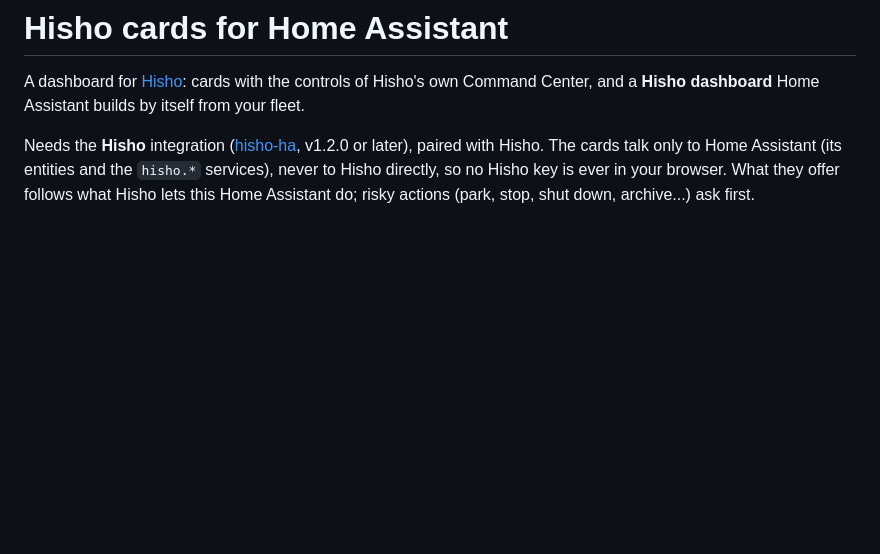
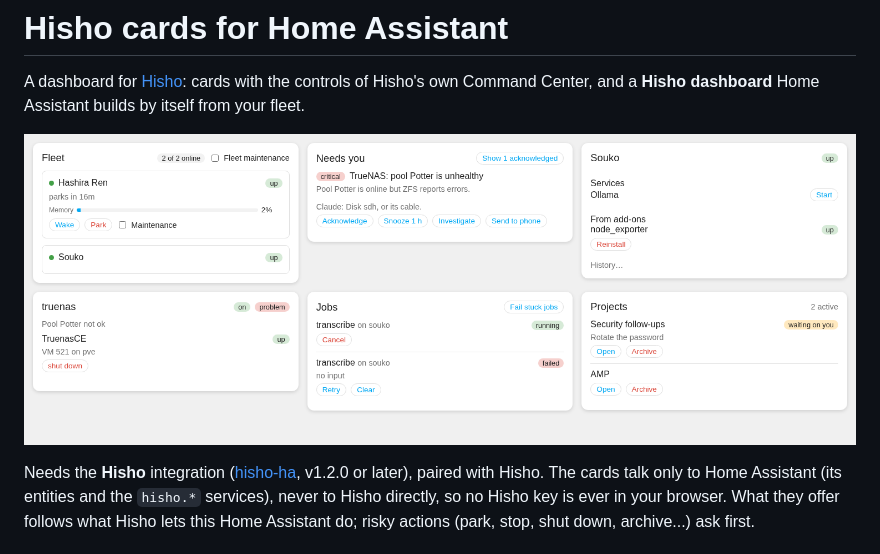
Before and after one commit to YepizTechJonathan/hisho-ha-cards, a Markdown page: README.md, the part around the change. Drawn GitHub-style; pictures changed too: docs/screenshot.png (added); blank space fills up the shorter version.

Commit message:
README screenshot (HACS needs one); CI on Node 24 actions

```diff
--- a/README.md
+++ b/README.md
@@ -2,6 +2,8 @@
 
 A dashboard for [Hisho](https://github.com/YepizTechJonathan/hisho-ha): cards with the controls of Hisho's
 own Command Center, and a **Hisho dashboard** Home Assistant builds by itself from your fleet.
+
+![Hisho cards: fleet, needs you, a machine, a TrueNAS box, jobs and projects](docs/screenshot.png)
 
 Needs the **Hisho** integration ([hisho-ha](https://github.com/YepizTechJonathan/hisho-ha), v1.2.0 or later),
 paired with Hisho. The cards talk only to Home Assistant (its entities and the `hisho.*` services), never to
```
Also changed, not shown: 3 other files.
